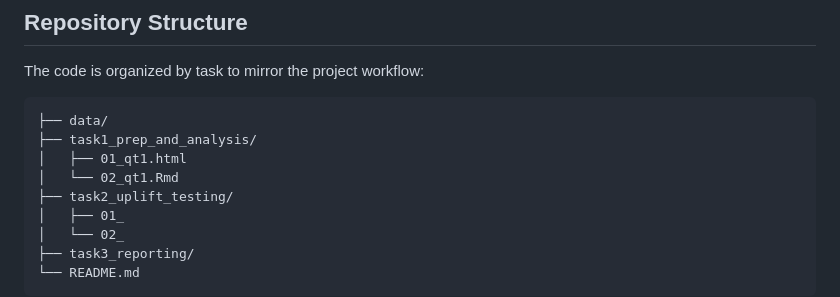
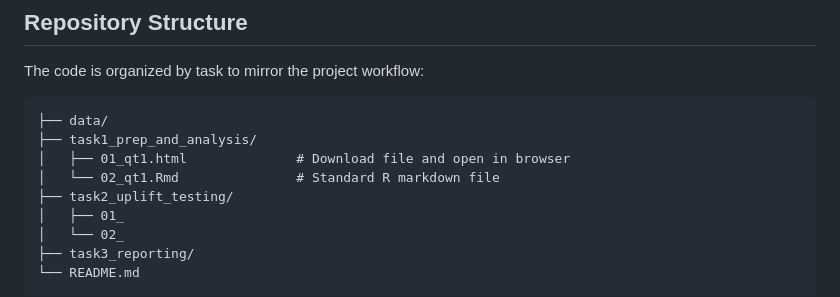
Before and after one commit to zjrball/Retail-Analytics-Quantium, a Markdown page: README.md, the part around the change. Drawn GitHub-style.

````diff
--- a/README.md
+++ b/README.md
@@ -79,8 +79,8 @@ The code is organized by task to mirror the project workflow:
 ```
 ├── data/
 ├── task1_prep_and_analysis/
-│   ├── 01_qt1.html
-│   └── 02_qt1.Rmd
+│   ├── 01_qt1.html              # Download file and open in browser
+│   └── 02_qt1.Rmd               # Standard R markdown file
 ├── task2_uplift_testing/
 │   ├── 01_
 │   └── 02_
````
